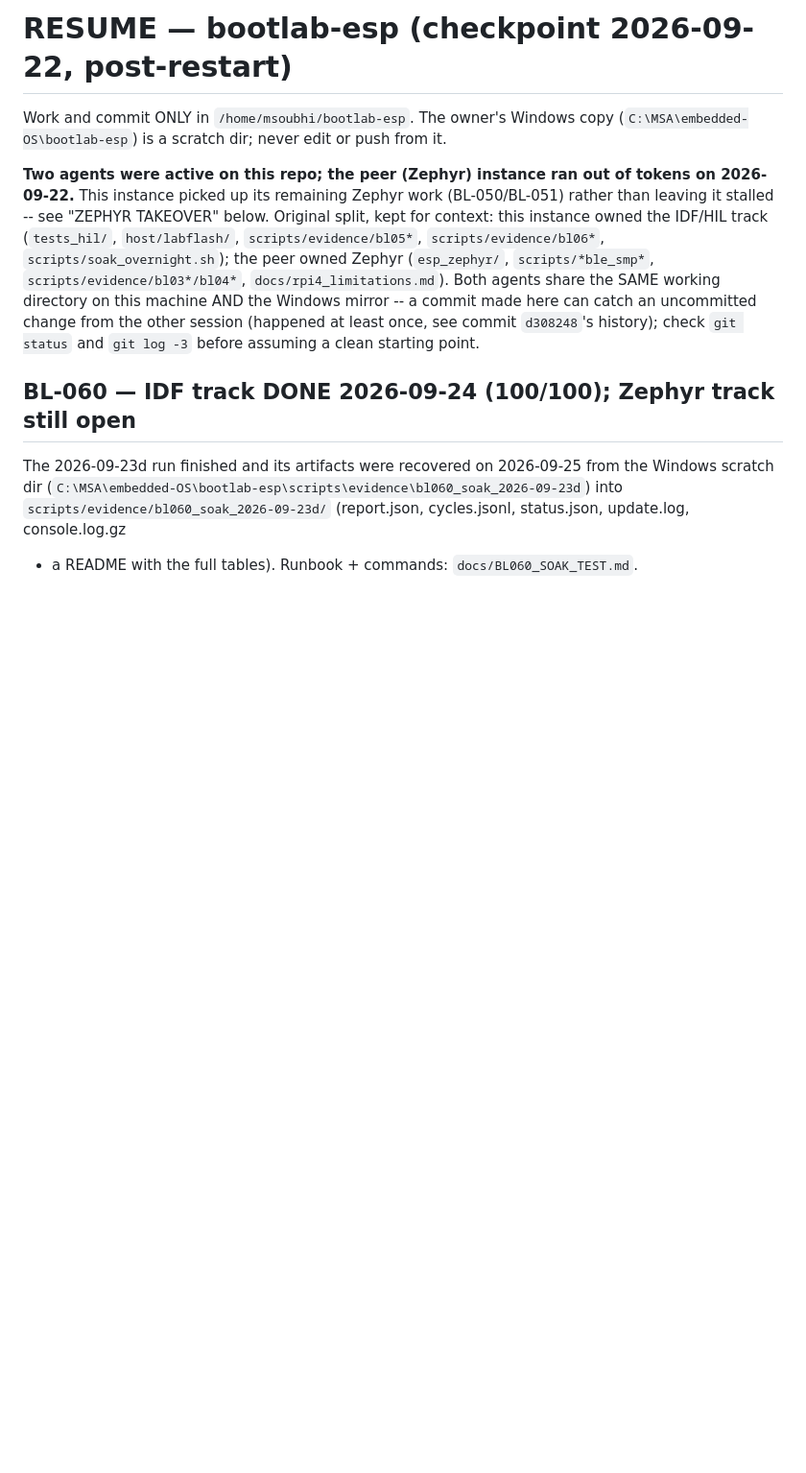
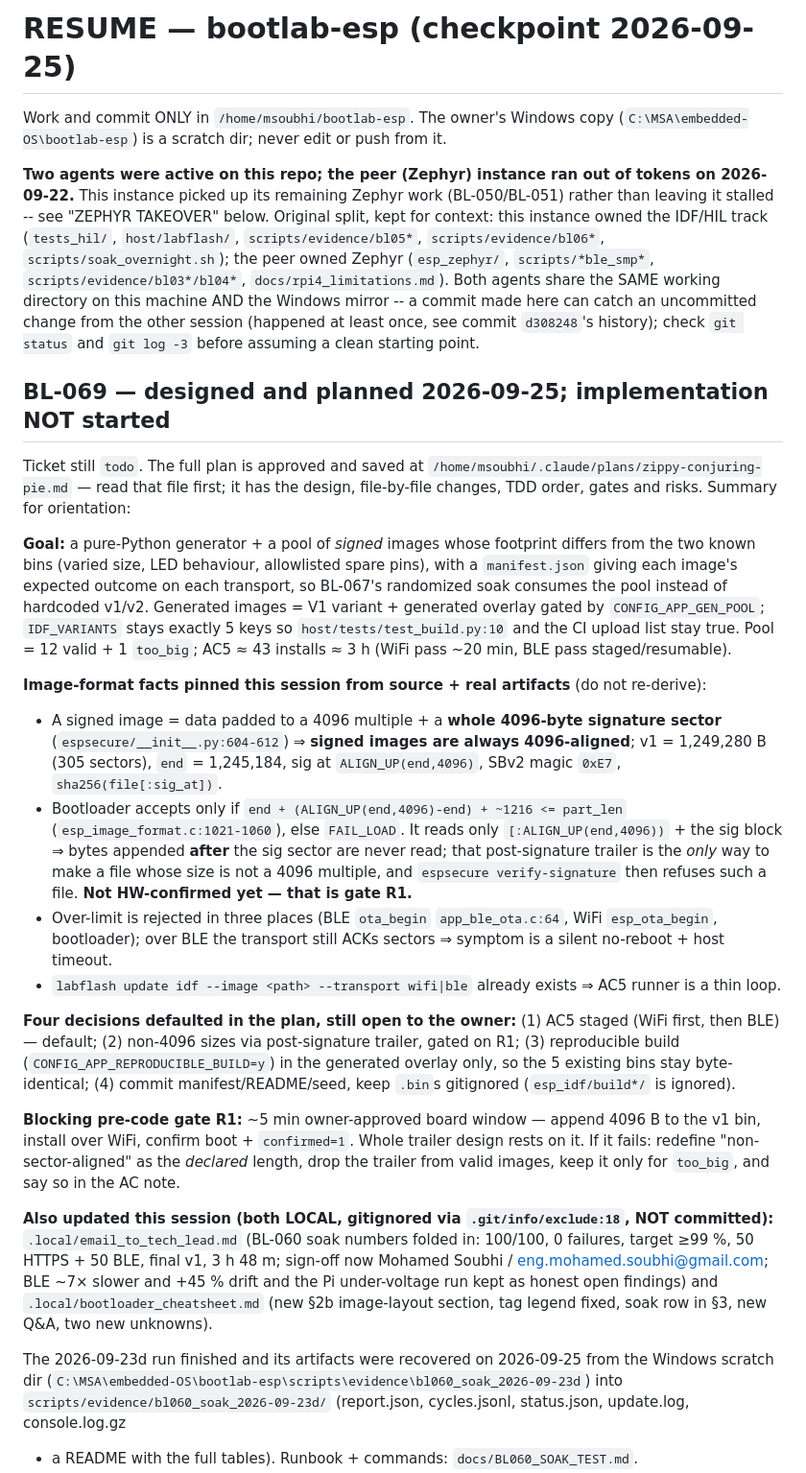
Before and after one commit to mohamed-soubhi/bootlab-esp, a Markdown page: RESUME.md, the part around one of its changes. Shown at 96% size. Rendered like a GitHub page; blank space fills up the shorter version.

Commit message:
docs(resume): checkpoint 2026-09-25 — BL-069 planned, image-format facts pinned
New checkpoint section for BL-069 (random-variant image generator + signed image
pool): design approved, implementation not started. Records the image-format
facts pinned from source and real artifacts so they are not re-derived — a signed
image is data padded to a 4096 multiple plus a whole 4096-byte signature sector
(v1 = 1,249,280 B, end = 1,245,184), the bootloader acceptance rule that rejects
anything past the slot, the post-signature trailer being invisible to the
bootloader but unverifiable by espsecure, and the three-way over-limit rejection.

Also notes the four decisions defaulted in the plan, the blocking pre-code board
gate R1, and that both .local/ drafts were updated and stay uncommitted.
BL-060's NEXT list is reordered: BL-069, BL-067, BL-070/071, then the Zephyr
scope and the BLE-drift soak; the Pi run stays blocked on under-voltage.

```diff
--- a/RESUME.md
+++ b/RESUME.md
@@ -1,4 +1,4 @@
-# RESUME — bootlab-esp (checkpoint 2026-09-22, post-restart)
+# RESUME — bootlab-esp (checkpoint 2026-09-25)
 
 Work and commit ONLY in `/home/msoubhi/bootlab-esp`. The owner's Windows copy
 (`C:\MSA\embedded-OS\bootlab-esp`) is a scratch dir; never edit or push from it.
@@ -13,7 +13,51 @@ directory on this machine AND the Windows mirror -- a commit made here can catch
 from the other session (happened at least once, see commit `d308248`'s history); check `git status`
 and `git log -3` before assuming a clean starting point.
 
-## BL-060 — IDF track DONE 2026-09-24 (100/100); Zephyr track still open
+## BL-069 — designed and planned 2026-09-25; implementation NOT started
+
+Ticket still `todo`. The full plan is approved and saved at
+`/home/msoubhi/.claude/plans/zippy-conjuring-pie.md` — read that file first; it has the design,
+file-by-file changes, TDD order, gates and risks. Summary for orientation:
+
+**Goal:** a pure-Python generator + a pool of *signed* images whose footprint differs from the two
+known bins (varied size, LED behaviour, allowlisted spare pins), with a `manifest.json` giving each
+image's expected outcome on each transport, so BL-067's randomized soak consumes the pool instead
+of hardcoded v1/v2. Generated images = V1 variant + generated overlay gated by `CONFIG_APP_GEN_POOL`;
+`IDF_VARIANTS` stays exactly 5 keys so `host/tests/test_build.py:10` and the CI upload list stay true.
+Pool = 12 valid + 1 `too_big`; AC5 ≈ 43 installs ≈ 3 h (WiFi pass ~20 min, BLE pass staged/resumable).
+
+**Image-format facts pinned this session from source + real artifacts** (do not re-derive):
+- A signed image = data padded to a 4096 multiple + a **whole 4096-byte signature sector**
+  (`espsecure/__init__.py:604-612`) ⇒ **signed images are always 4096-aligned**; v1 = 1,249,280 B
+  (305 sectors), `end` = 1,245,184, sig at `ALIGN_UP(end,4096)`, SBv2 magic `0xE7`,
+  `sha256(file[:sig_at])`.
+- Bootloader accepts only if `end + (ALIGN_UP(end,4096)-end) + ~1216 <= part_len`
+  (`esp_image_format.c:1021-1060`), else `FAIL_LOAD`. It reads only `[:ALIGN_UP(end,4096))` + the sig
+  block ⇒ bytes appended **after** the sig sector are never read; that post-signature trailer is the
+  *only* way to make a file whose size is not a 4096 multiple, and `espsecure verify-signature` then
+  refuses such a file. **Not HW-confirmed yet — that is gate R1.**
+- Over-limit is rejected in three places (BLE `ota_begin` `app_ble_ota.c:64`, WiFi `esp_ota_begin`,
+  bootloader); over BLE the transport still ACKs sectors ⇒ symptom is a silent no-reboot + host timeout.
+- `labflash update idf --image <path> --transport wifi|ble` already exists ⇒ AC5 runner is a thin loop.
+
+**Four decisions defaulted in the plan, still open to the owner:** (1) AC5 staged (WiFi first, then
+BLE) — default; (2) non-4096 sizes via post-signature trailer, gated on R1; (3) reproducible build
+(`CONFIG_APP_REPRODUCIBLE_BUILD=y`) in the generated overlay only, so the 5 existing bins stay
+byte-identical; (4) commit manifest/README/seed, keep `.bin`s gitignored (`esp_idf/build*/` is ignored).
+
+**Blocking pre-code gate R1:** ~5 min owner-approved board window — append 4096 B to the v1 bin,
+install over WiFi, confirm boot + `confirmed=1`. Whole trailer design rests on it. If it fails:
+redefine "non-sector-aligned" as the *declared* length, drop the trailer from valid images, keep it
+only for `too_big`, and say so in the AC note.
+
+**Also updated this session (both LOCAL, gitignored via `.git/info/exclude:18`, NOT committed):**
+`.local/email_to_tech_lead.md` (BL-060 soak numbers folded in: 100/100, 0 failures, target ≥99 %,
+50 HTTPS + 50 BLE, final v1, 3 h 48 m; sign-off now Mohamed Soubhi / eng.mohamed.soubhi@gmail.com;
+BLE ~7× slower and +45 % drift and the Pi under-voltage run kept as honest open findings) and
+`.local/bootloader_cheatsheet.md` (new §2b image-layout section, tag legend fixed, soak row in §3,
+new Q&A, two new unknowns).
+
+
 
 The 2026-09-23d run finished and its artifacts were recovered on 2026-09-25 from the Windows scratch dir
 (`C:\MSA\embedded-OS\bootlab-esp\scripts\evidence\bl060_soak_2026-09-23d`) into
```
Also changed, not shown: other parts of RESUME.md (+10 -6 lines).
